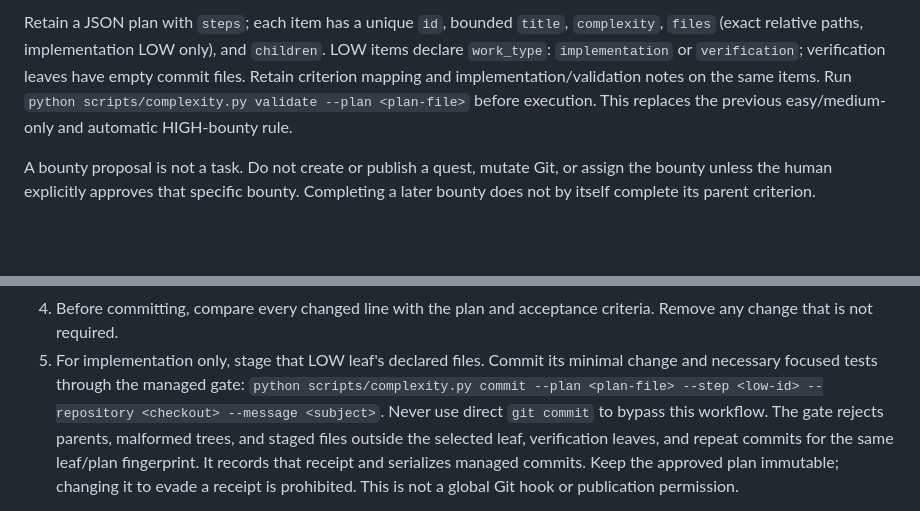
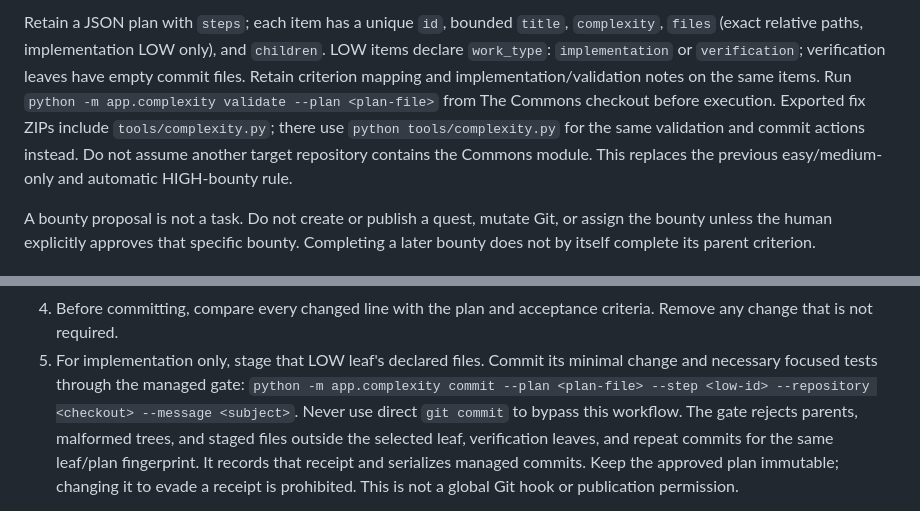
Before and after one commit to steve-bassoli/handoffs, a Markdown page: skills/iterative-implementation/SKILL.md, 2 parts joined by grey strips. Drawn GitHub-style; blank space fills up the shorter version.

Commit message:
Correct the execution skill gate commands
Complexity: LOW
Plan-step: skill-complexity-entrypoint
Plan-sha256: 67098b86a971058e9dc91f48a8a2a49dd679266be800d7801b43c572d20d49b1

```diff
--- a/skills/iterative-implementation/SKILL.md
+++ b/skills/iterative-implementation/SKILL.md
@@ -51,7 +51,10 @@ Retain a JSON plan with `steps`; each item has a unique `id`, bounded `title`,
 LOW items declare `work_type`: `implementation` or `verification`; verification
 leaves have empty commit files. Retain
 criterion mapping and implementation/validation notes on the same items. Run
-`python scripts/complexity.py validate --plan <plan-file>` before execution.
+`python -m app.complexity validate --plan <plan-file>` from The Commons checkout
+before execution. Exported fix ZIPs include `tools/complexity.py`; there use
+`python tools/complexity.py` for the same validation and commit actions instead.
+Do not assume another target repository contains the Commons module.
 This replaces the previous easy/medium-only and automatic HIGH-bounty rule.
 
 A bounty proposal is not a task. Do not create or publish a quest, mutate Git,
@@ -93,7 +96,7 @@ included in the commit body, but it does not replace the retained artifacts.
    criteria. Remove any change that is not required.
 5. For implementation only, stage that LOW leaf's declared files. Commit its minimal change
    and necessary focused tests through the managed gate:
-   `python scripts/complexity.py commit --plan <plan-file> --step <low-id>
+   `python -m app.complexity commit --plan <plan-file> --step <low-id>
    --repository <checkout> --message <subject>`. Never use direct `git commit`
    to bypass this workflow. The gate rejects parents, malformed trees, and
    staged files outside the selected leaf, verification leaves, and repeat commits
```
